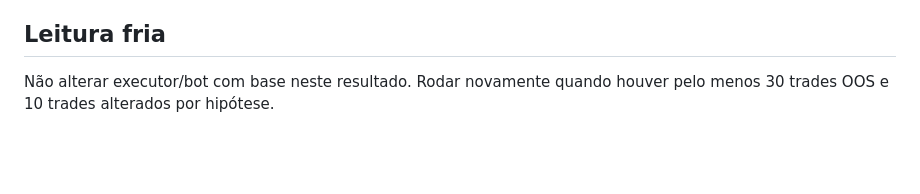
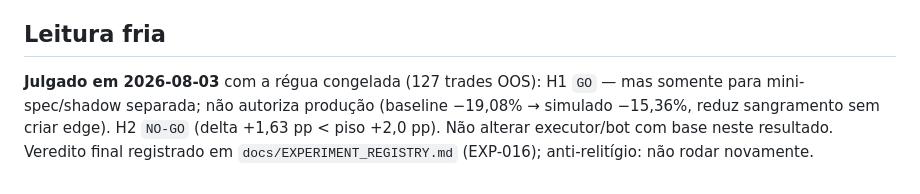
Before and after one commit to g-Ac/crypto_ai_bot, a Markdown page: reports/exp_exit_on_trend_exhaustion_oos_2026-06-11.md, the part around the change. Rendered like a GitHub page; blank space fills up the shorter version.

```diff
--- a/reports/exp_exit_on_trend_exhaustion_oos_2026-06-11.md
+++ b/reports/exp_exit_on_trend_exhaustion_oos_2026-06-11.md
@@ -175,4 +175,4 @@ Maiores danos:
 
 ## Leitura fria
 
-Não alterar executor/bot com base neste resultado. Rodar novamente quando houver pelo menos 30 trades OOS e 10 trades alterados por hipótese.
+**Julgado em 2026-08-03** com a régua congelada (127 trades OOS): H1 `GO` — mas somente para mini-spec/shadow separada; não autoriza produção (baseline −19,08% → simulado −15,36%, reduz sangramento sem criar edge). H2 `NO-GO` (delta +1,63 pp < piso +2,0 pp). Não alterar executor/bot com base neste resultado. Veredito final registrado em `docs/EXPERIMENT_REGISTRY.md` (EXP-016); anti-relitígio: não rodar novamente.
```
Also changed, not shown: docs/DISASTER_RECOVERY.md (+3 -2 lines).
